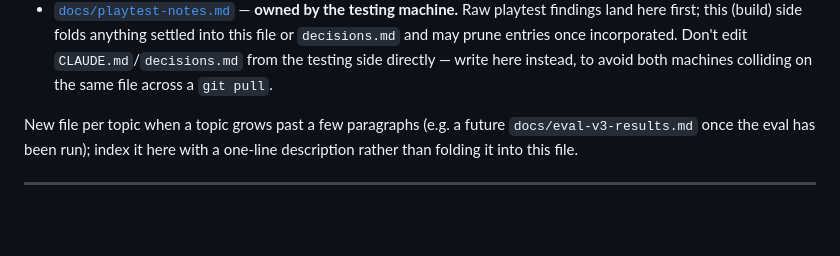
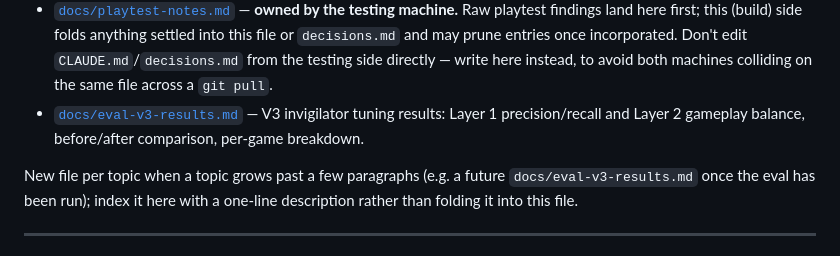
Before and after one commit to AnishAggarwal71/Airtight, a Markdown page: CLAUDE.md, the part around one of its changes. GitHub-like rendering; blank space fills up the shorter version.

```diff
--- a/CLAUDE.md
+++ b/CLAUDE.md
@@ -46,6 +45,9 @@ instead — check there before relitigating something that was already tried.
   once incorporated. Don't edit `CLAUDE.md`/`decisions.md` from the testing
   side directly — write here instead, to avoid both machines colliding on
   the same file across a `git pull`.
+- [`docs/eval-v3-results.md`](docs/eval-v3-results.md) — V3 invigilator
+  tuning results: Layer 1 precision/recall and Layer 2 gameplay balance,
+  before/after comparison, per-game breakdown.
 
 New file per topic when a topic grows past a few paragraphs (e.g. a future
 `docs/eval-v3-results.md` once the eval has been run); index it here with a
```
Also changed, not shown: other parts of CLAUDE.md (+13 -15 lines), docs/eval-v3-results.md (added, +108 -0 lines).
